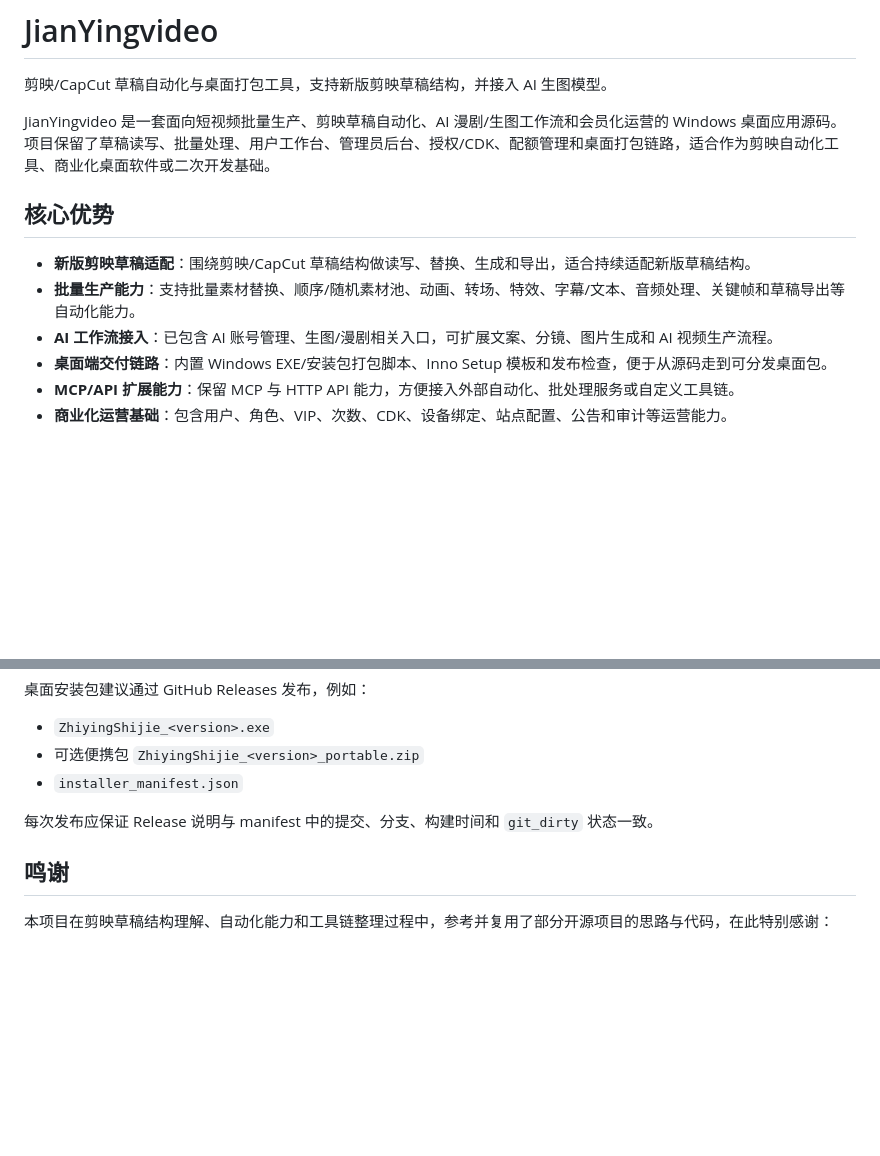
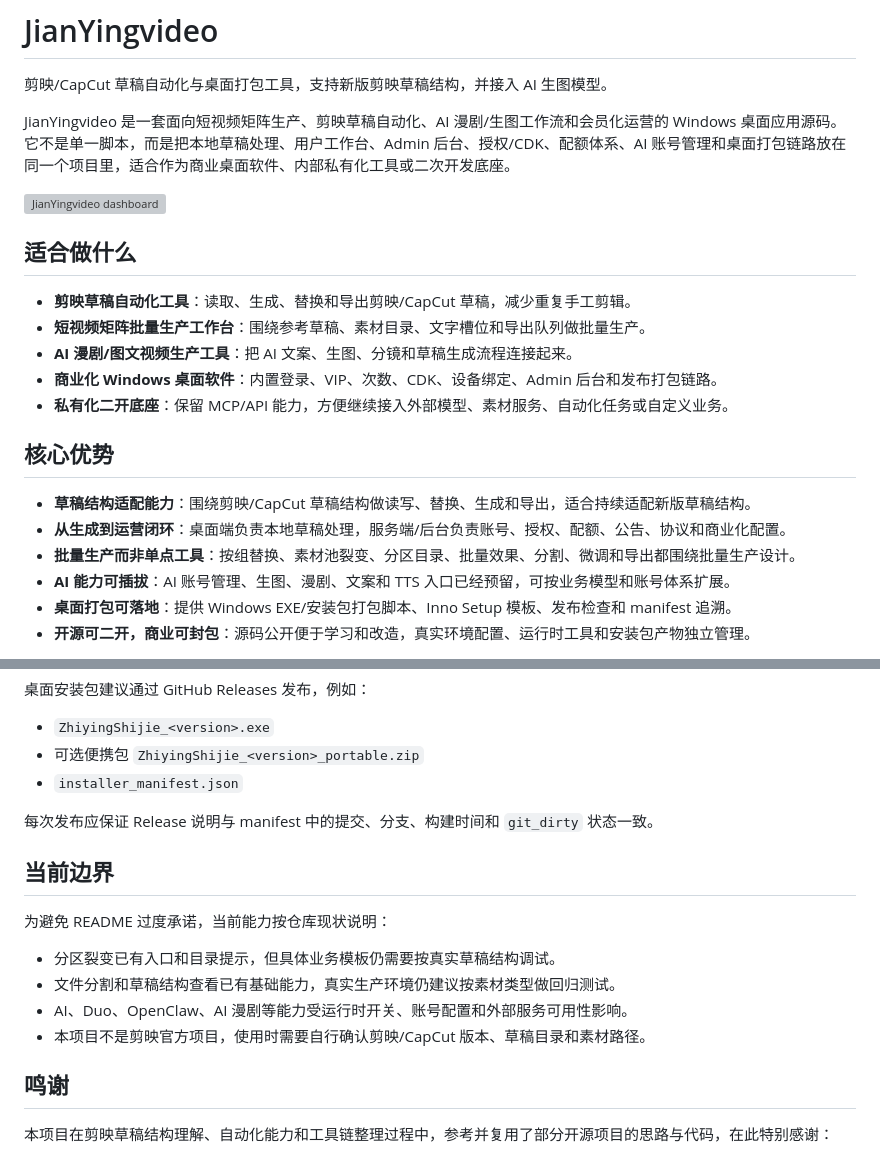
Before and after one commit to linghungegeg/JianYingvideo, a Markdown page: README.md, 2 parts joined by grey strips. Rendered like a GitHub page; blank space fills up the shorter version; grey boxes are pictures that could not be loaded.

Commit message:
docs: detail README feature overview

```diff
--- a/README.md
+++ b/README.md
@@ -2,14 +2,24 @@
 
 剪映/CapCut 草稿自动化与桌面打包工具，支持新版剪映草稿结构，并接入 AI 生图模型。
 
-JianYingvideo 是一套面向短视频批量生产、剪映草稿自动化、AI 漫剧/生图工作流和会员化运营的 Windows 桌面应用源码。项目保留了草稿读写、批量处理、用户工作台、管理员后台、授权/CDK、配额管理和桌面打包链路，适合作为剪映自动化工具、商业化桌面软件或二次开发基础。
+JianYingvideo 是一套面向短视频矩阵生产、剪映草稿自动化、AI 漫剧/生图工作流和会员化运营的 Windows 桌面应用源码。它不是单一脚本，而是把本地草稿处理、用户工作台、Admin 后台、授权/CDK、配额体系、AI 账号管理和桌面打包链路放在同一个项目里，适合作为商业桌面软件、内部私有化工具或二次开发底座。
+
+![JianYingvideo dashboard](app/static/images/landing/hero-dashboard.png)
+
+## 适合做什么
+
+- **剪映草稿自动化工具**：读取、生成、替换和导出剪映/CapCut 草稿，减少重复手工剪辑。
+- **短视频矩阵批量生产工作台**：围绕参考草稿、素材目录、文字槽位和导出队列做批量生产。
+- **AI 漫剧/图文视频生产工具**：把 AI 文案、生图、分镜和草稿生成流程连接起来。
+- **商业化 Windows 桌面软件**：内置登录、VIP、次数、CDK、设备绑定、Admin 后台和发布打包链路。
+- **私有化二开底座**：保留 MCP/API 能力，方便继续接入外部模型、素材服务、自动化任务或自定义业务。
 
 ## 核心优势
 
-- **新版剪映草稿适配**：围绕剪映/CapCut 草稿结构做读写、替换、生成和导出，适合持续适配新版草稿结构。
-- **批量生产能力**：支持批量素材替换、顺序/随机素材池、动画、转场、特效、字幕/文本、音频处理、关键帧和草稿导出等自动化能力。
-- **AI 工作流接入**：已包含 AI 账号管理、生图/漫剧相关入口，可扩展文案、分镜、图片生成和 AI 视频生产流程。
-- **桌面端交付链路**：内置 Windows EXE/安装包打包脚本、Inno Setup 模板和发布检查，便于从源码走到可分发桌面包。
-- **MCP/API 扩展能力**：保留 MCP 与 HTTP API 能力，方便接入外部自动化、批处理服务或自定义工具链。
-- **商业化运营基础**：包含用户、角色、VIP、次数、CDK、设备绑定、站点配置、公告和审计等运营能力。
+- **草稿结构适配能力**：围绕剪映/CapCut 草稿结构做读写、替换、生成和导出，适合持续适配新版草稿结构。
+- **从生成到运营闭环**：桌面端负责本地草稿处理，服务端/后台负责账号、授权、配额、公告、协议和商业化配置。
+- **批量生产而非单点工具**：按组替换、素材池裂变、分区目录、批量效果、分割、微调和导出都围绕批量生产设计。
+- **AI 能力可插拔**：AI 账号管理、生图、漫剧、文案和 TTS 入口已经预留，可按业务模型和账号体系扩展。
+- **桌面打包可落地**：提供 Windows EXE/安装包打包脚本、Inno Setup 模板、发布检查和 manifest 追溯。
+- **开源可二开，商业可封包**：源码公开便于学习和改造，真实环境配置、运行时工具和安装包产物独立管理。
 
@@ -83,6 +213,15 @@ venv\Scripts\python.exe scripts\build_desktop_bundle.py --preset env.presets\des
 
 每次发布应保证 Release 说明与 manifest 中的提交、分支、构建时间和 `git_dirty` 状态一致。
 
+## 当前边界
+
+为避免 README 过度承诺，当前能力按仓库现状说明：
+
+- 分区裂变已有入口和目录提示，但具体业务模板仍需要按真实草稿结构调试。
+- 文件分割和草稿结构查看已有基础能力，真实生产环境仍建议按素材类型做回归测试。
+- AI、Duo、OpenClaw、AI 漫剧等能力受运行时开关、账号配置和外部服务可用性影响。
+- 本项目不是剪映官方项目，使用时需要自行确认剪映/CapCut 版本、草稿目录和素材路径。
+
 ## 鸣谢
 
 本项目在剪映草稿结构理解、自动化能力和工具链整理过程中，参考并复用了部分开源项目的思路与代码，在此特别感谢：
```
Also changed, not shown: other parts of README.md (+147 -27 lines).
